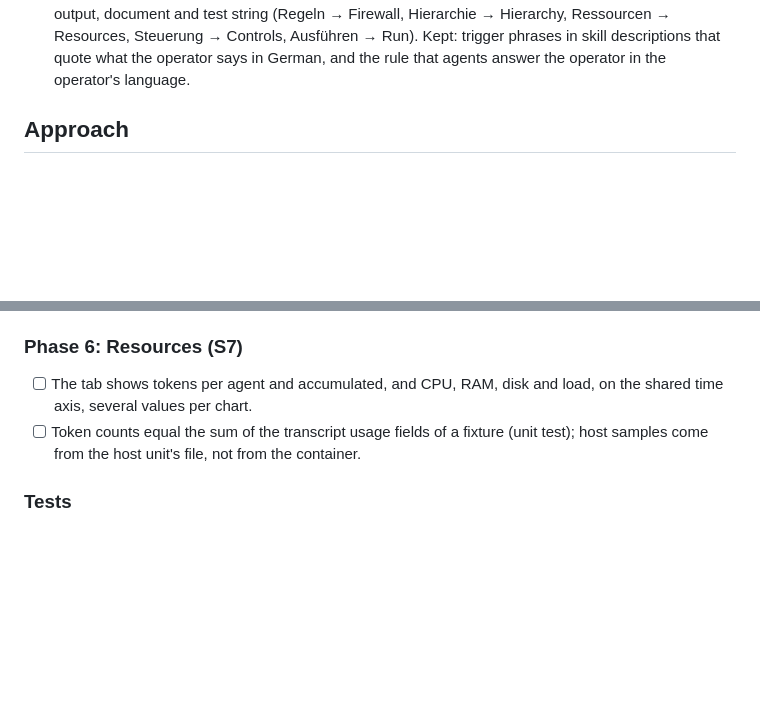
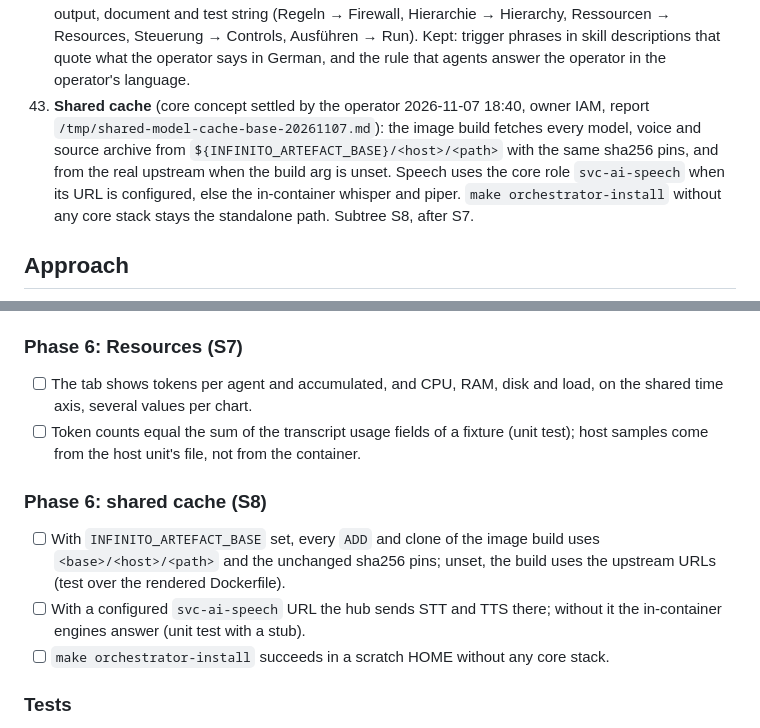
Before and after one commit to kevinveenbirkenbach/skills, a Markdown page: docs/requirements/001-agent-orchestrator.md, 2 parts joined by grey strips. GitHub-like rendering; blank space fills up the shorter version.

Commit message:
docs(requirements): add the shared cache contract as subtree S8 of 001
Decision 43 records the core cache concept the operator settled on
2026-11-07 (owner IAM) as far as the orchestrator consumes it: the
image fetches models, voices and source archives through an optional
INFINITO_ARTEFACT_BASE with unchanged sha256 pins, speech uses the core
svc-ai-speech role only when configured, and make orchestrator-install
stays the standalone path. S8 follows S7 with its own criteria.

🎯 Fix: 95 %
💥 Break: 1 %
💸 Cost: 100 %
⏱️ Time: –
🛡️ Security: 100 %
🏆 Score: 94
🚦 Gate: ✅ 90/5, cost and time <= 100, security 100 %

Co-Authored-By: Claude Opus 5.5 <noreply@anthropic.com>

```diff
--- a/docs/requirements/001-agent-orchestrator.md
+++ b/docs/requirements/001-agent-orchestrator.md
@@ -222,6 +222,14 @@ from three views down to any agent, branch or artefact.
     Steuerung → Controls, Ausführen → Run). Kept: trigger phrases in skill
     descriptions that quote what the operator says in German, and the rule
     that agents answer the operator in the operator's language.
+43. **Shared cache** (core concept settled by the operator 2026-11-07
+    18:40, owner IAM, report `/tmp/shared-model-cache-base-20261107.md`):
+    the image build fetches every model, voice and source archive from
+    `${INFINITO_ARTEFACT_BASE}/<host>/<path>` with the same sha256 pins, and
+    from the real upstream when the build arg is unset. Speech uses the
+    core role `svc-ai-speech` when its URL is configured, else the
+    in-container whisper and piper. `make orchestrator-install` without any
+    core stack stays the standalone path. Subtree S8, after S7.
 
 ## Approach
 
@@ -594,6 +603,16 @@ flowchart TD
       (unit test); host samples come from the host unit's file, not from the
       container.
 
+### Phase 6: shared cache (S8)
+
+- [ ] With `INFINITO_ARTEFACT_BASE` set, every `ADD` and clone of the image
+      build uses `<base>/<host>/<path>` and the unchanged sha256 pins; unset,
+      the build uses the upstream URLs (test over the rendered Dockerfile).
+- [ ] With a configured `svc-ai-speech` URL the hub sends STT and TTS there;
+      without it the in-container engines answer (unit test with a stub).
+- [ ] `make orchestrator-install` succeeds in a scratch HOME without any core
+      stack.
+
 ### Tests
 
 - **Unit**
```
Also changed, not shown: other parts of docs/requirements/001-agent-orchestrator.md (+3 -2 lines).
